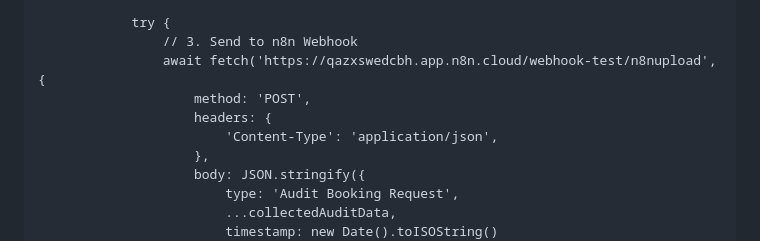
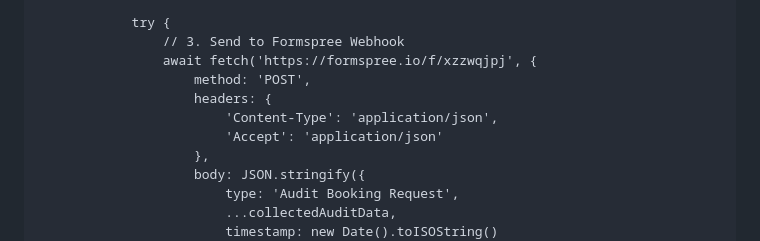
Before and after one commit to r0r0r0r/r0r0r0r.github.io, a Markdown page: README.md, the part around the change. Rendered like a GitHub page.

```diff
--- a/README.md
+++ b/README.md
@@ -681,11 +681,12 @@
                 finalSubmit.classList.add('opacity-75', 'cursor-not-allowed');
 
                 try {
-                    // 3. Send to n8n Webhook
-                    await fetch('https://qazxswedcbh.app.n8n.cloud/webhook-test/n8nupload', {
+                    // 3. Send to Formspree Webhook
+                    await fetch('https://formspree.io/f/xzzwqjpj', {
                         method: 'POST',
                         headers: {
                             'Content-Type': 'application/json',
+                            'Accept': 'application/json'
                         },
                         body: JSON.stringify({
                             type: 'Audit Booking Request',
```
